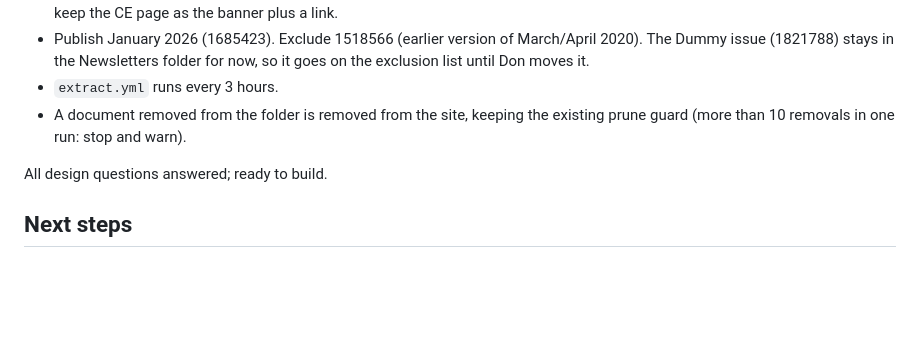
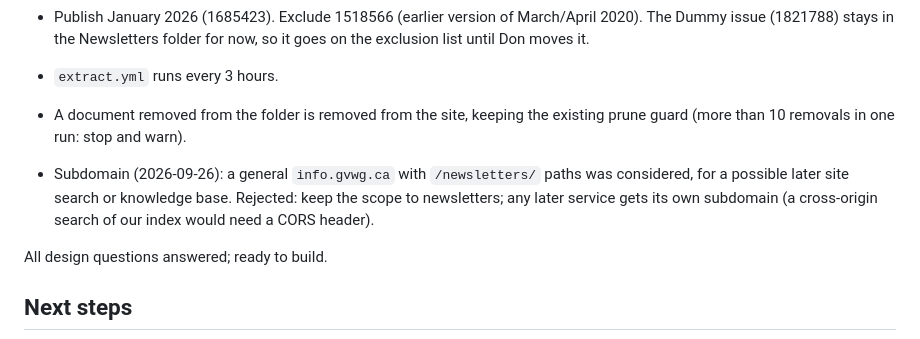
Before and after one commit to gvwg/newsletter-search, a Markdown page: CLAUDE.md, the part around the change. Rendered like a GitHub page; blank space fills up the shorter version.

Commit message:
Record decision to keep newsletters.gvwg.ca rather than a general subdomain
Co-Authored-By: Claude Opus 5.5 (1M context) <noreply@anthropic.com>

```diff
--- a/CLAUDE.md
+++ b/CLAUDE.md
@@ -260,6 +260,11 @@ Answered by Don (2026-09-25):
 - A document removed from the folder is removed from the site, keeping the
   existing prune guard (more than 10 removals in one run: stop and warn).
 
+- Subdomain (2026-09-26): a general `info.gvwg.ca` with `/newsletters/`
+  paths was considered, for a possible later site search or knowledge base.
+  Rejected: keep the scope to newsletters; any later service gets its own
+  subdomain (a cross-origin search of our index would need a CORS header).
+
 All design questions answered; ready to build.
 
 ## Next steps
```
